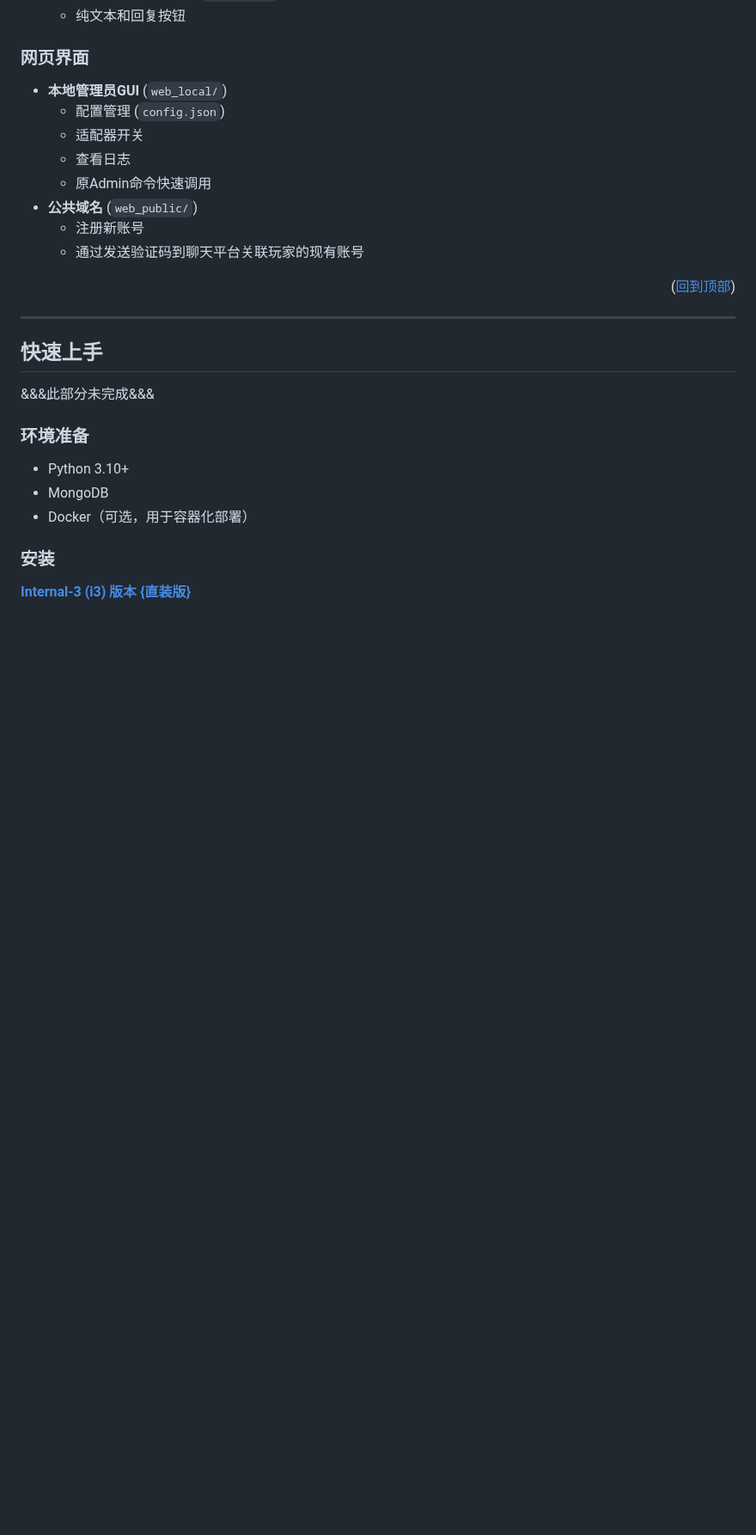
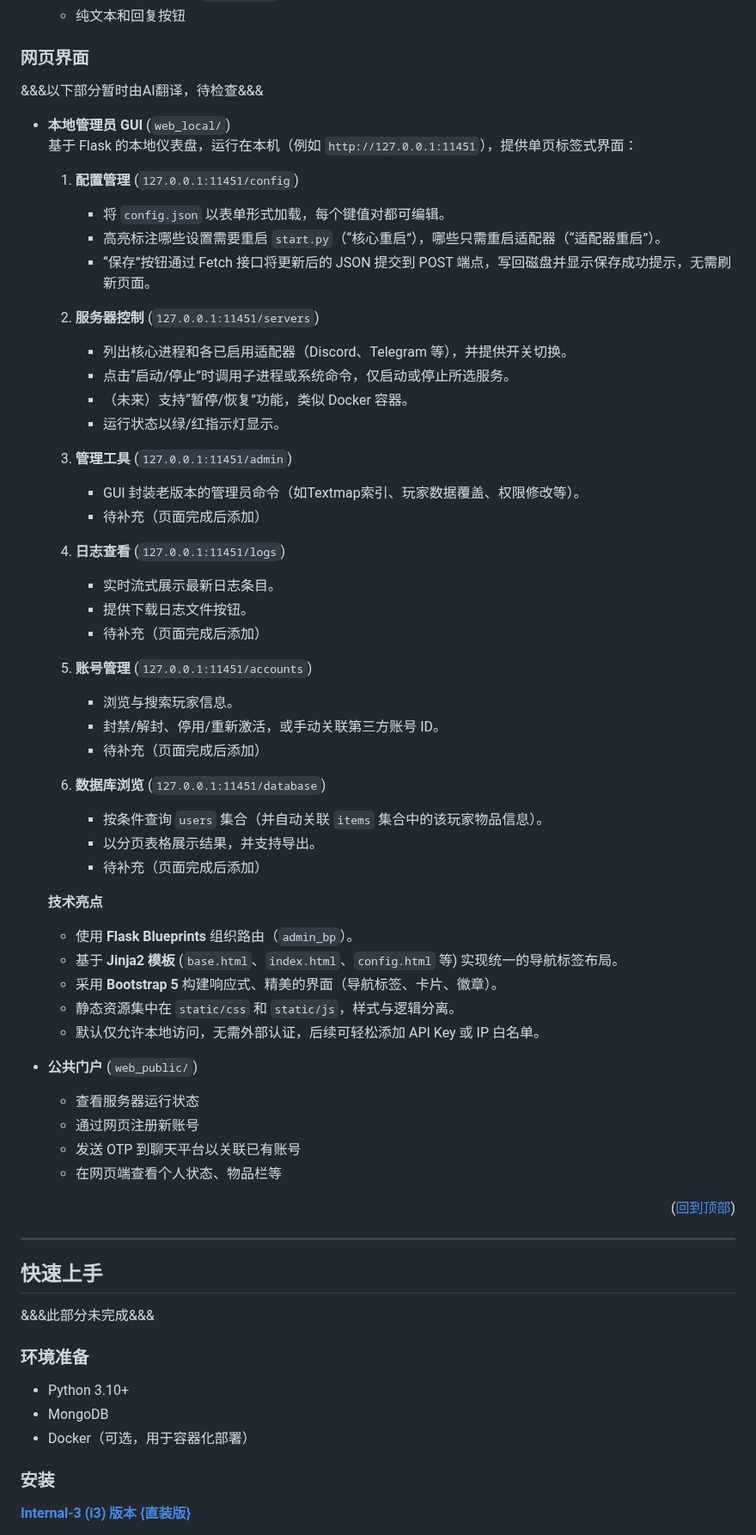
Before and after one commit to aosumi-rena/XiuXianBot, a Markdown page: README_CHS.md, the part around the change. Shown at 86% size. Drawn GitHub-style; blank space fills up the shorter version.

```diff
--- a/README_CHS.md
+++ b/README_CHS.md
@@ -150,15 +150,52 @@ root/
   - 纯文本和回复按钮
 
 ### 网页界面
+&&&以下部分暂时由AI翻译，待检查&&&
+- **本地管理员 GUI** (`web_local/`)
+  基于 Flask 的本地仪表盘，运行在本机（例如 `http://127.0.0.1:11451`），提供单页标签式界面：
 
-- **本地管理员GUI** (`web_local/`)
-  - 配置管理 (`config.json`)
-  - 适配器开关
-  - 查看日志
-  - 原Admin命令快速调用
-- **公共域名** (`web_public/`)
-  - 注册新账号
-  - 通过发送验证码到聊天平台关联玩家的现有账号
+  1. **配置管理** (`127.0.0.1:11451/config`)
+     - 将 `config.json` 以表单形式加载，每个键值对都可编辑。
+     - 高亮标注哪些设置需要重启 `start.py`（“核心重启”），哪些只需重启适配器（“适配器重启”）。
+     - “保存”按钮通过 Fetch 接口将更新后的 JSON 提交到 POST 端点，写回磁盘并显示保存成功提示，无需刷新页面。
+
+  2. **服务器控制** (`127.0.0.1:11451/servers`)
+     - 列出核心进程和各已启用适配器（Discord、Telegram 等），并提供开关切换。
+     - 点击“启动/停止”时调用子进程或系统命令，仅启动或停止所选服务。
+     - （未来）支持“暂停/恢复”功能，类似 Docker 容器。
+     - 运行状态以绿/红指示灯显示。
+
+  3. **管理工具** (`127.0.0.1:11451/admin`)
+     - GUI 封装老版本的管理员命令（如Textmap索引、玩家数据覆盖、权限修改等）。
+     - 待补充（页面完成后添加）
+
+  4. **日志查看** (`127.0.0.1:11451/logs`)
+     - 实时流式展示最新日志条目。
+     - 提供下载日志文件按钮。
+     - 待补充（页面完成后添加）
+
+  5. **账号管理** (`127.0.0.1:11451/accounts`)
+     - 浏览与搜索玩家信息。
+     - 封禁/解封、停用/重新激活，或手动关联第三方账号 ID。
+     - 待补充（页面完成后添加）
+
+  6. **数据库浏览** (`127.0.0.1:11451/database`)
+     - 按条件查询 `users` 集合（并自动关联 `items` 集合中的该玩家物品信息）。
+     - 以分页表格展示结果，并支持导出。
+     - 待补充（页面完成后添加）
+
+  **技术亮点**
+  - 使用 **Flask Blueprints** 组织路由（`admin_bp`）。
+  - 基于 **Jinja2 模板** (`base.html`、`index.html`、`config.html` 等) 实现统一的导航标签布局。
+  - 采用 **Bootstrap 5** 构建响应式、精美的界面（导航标签、卡片、徽章）。
+  - 静态资源集中在 `static/css` 和 `static/js`，样式与逻辑分离。
+  - 默认仅允许本地访问，无需外部认证，后续可轻松添加 API Key 或 IP 白名单。
+
+- **公共门户** (`web_public/`)
+  - 查看服务器运行状态
+  - 通过网页注册新账号
+  - 发送 OTP 到聊天平台以关联已有账号
+  - 在网页端查看个人状态、物品栏等
 
 <p align="right">(<a href="#readme-top">回到顶部</a>)</p>
 
```
Also changed, not shown: README.md (+45 -4 lines).
